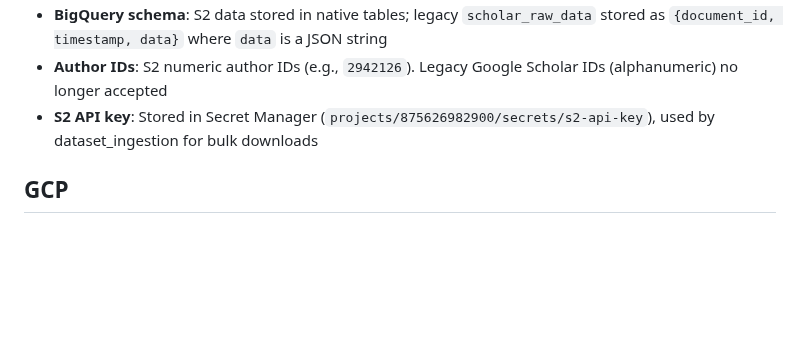
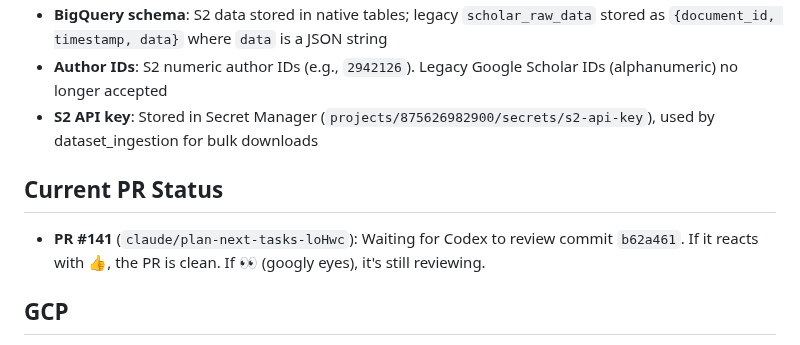
Before and after one commit to ipeirotis-org/scholar_v2, a Markdown page: CLAUDE.md, the part around the change. Drawn GitHub-style; blank space fills up the shorter version.

Commit message:
Add current PR status section to CLAUDE.md
https://claude.ai/code/session_01CyZX9n3PuGtBZFfjrrZoVy

```diff
--- a/CLAUDE.md
+++ b/CLAUDE.md
@@ -195,6 +195,10 @@ Ranked views default to `active_authors` for user-facing percentiles.
 - **Author IDs**: S2 numeric author IDs (e.g., `2942126`). Legacy Google Scholar IDs (alphanumeric) no longer accepted
 - **S2 API key**: Stored in Secret Manager (`projects/875626982900/secrets/s2-api-key`), used by dataset_ingestion for bulk downloads
 
+## Current PR Status
+
+- **PR #141** (`claude/plan-next-tasks-loHwc`): Waiting for Codex to review commit `b62a461`. If it reacts with 👍, the PR is clean. If 👀 (googly eyes), it's still reviewing.
+
 ## GCP
 
 - **Project ID**: `scholar-version2`
```
